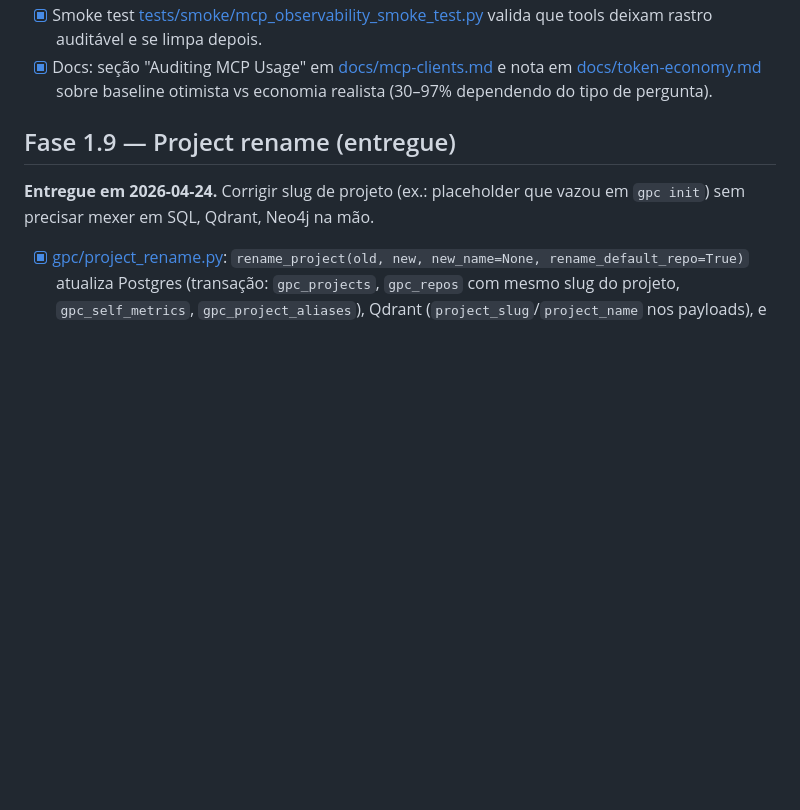
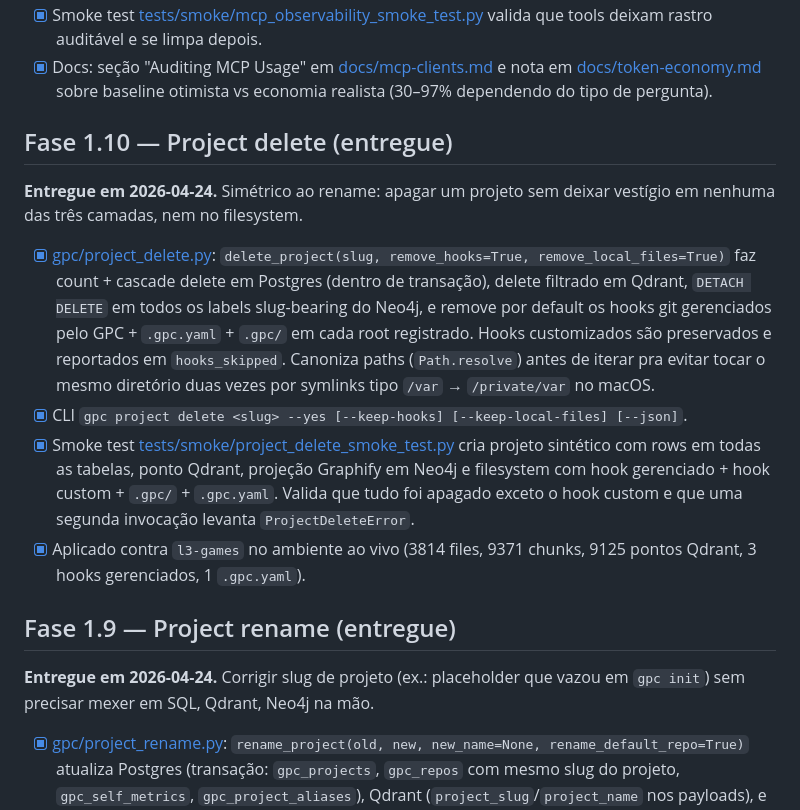
Before and after one commit to rmarquesa/Global-Project-Context, a Markdown page: docs/roadmap.md, the part around the change. Rendered like a GitHub page; blank space fills up the shorter version.

Commit message:
docs: document gpc project delete
- architecture.md: paragraph on delete alongside rename and consolidate.
- roadmap.md: new Fase 1.10 marks delete delivered; records the
  real-world cleanup it backs (a ~3800-file project wiped live across
  Postgres, Qdrant, Neo4j, and disk).
- AGENTS.md: rule pointing agents at ``gpc project delete`` instead of
  hand-rolled SQL + Qdrant + Cypher + rm, and spelling out the
  hooks-stay-or-go policy.

Co-Authored-By: Claude Opus 4.7 (1M context) <noreply@anthropic.com>

```diff
--- a/docs/roadmap.md
+++ b/docs/roadmap.md
@@ -65,6 +65,32 @@ Expansões naturais que ficam na Fase 2:
 - [x] Docs: seção "Auditing MCP Usage" em [docs/mcp-clients.md](mcp-clients.md)
       e nota em [docs/token-economy.md](token-economy.md) sobre baseline
       otimista vs economia realista (30–97% dependendo do tipo de pergunta).
+
+## Fase 1.10 — Project delete (entregue)
+
+**Entregue em 2026-04-24.** Simétrico ao rename: apagar um projeto sem
+deixar vestígio em nenhuma das três camadas, nem no filesystem.
+
+- [x] [gpc/project_delete.py](../gpc/project_delete.py):
+      `delete_project(slug, remove_hooks=True, remove_local_files=True)`
+      faz count + cascade delete em Postgres (dentro de transação),
+      delete filtrado em Qdrant, `DETACH DELETE` em todos os labels
+      slug-bearing do Neo4j, e remove por default os hooks git
+      gerenciados pelo GPC + `.gpc.yaml` + `.gpc/` em cada root
+      registrado. Hooks customizados são preservados e reportados em
+      `hooks_skipped`. Canoniza paths (`Path.resolve`) antes de
+      iterar pra evitar tocar o mesmo diretório duas vezes por
+      symlinks tipo `/var` → `/private/var` no macOS.
+- [x] CLI `gpc project delete <slug> --yes [--keep-hooks] [--keep-local-files] [--json]`.
+- [x] Smoke test [tests/smoke/project_delete_smoke_test.py](../tests/smoke/project_delete_smoke_test.py)
+      cria projeto sintético com rows em todas as tabelas, ponto
+      Qdrant, projeção Graphify em Neo4j e filesystem com hook
+      gerenciado + hook custom + `.gpc/` + `.gpc.yaml`. Valida que
+      tudo foi apagado exceto o hook custom e que uma segunda
+      invocação levanta `ProjectDeleteError`.
+- [x] Aplicado contra `l3-games` no ambiente ao vivo (3814 files,
+      9371 chunks, 9125 pontos Qdrant, 3 hooks gerenciados, 1
+      `.gpc.yaml`).
 
 ## Fase 1.9 — Project rename (entregue)
 
```
Also changed, not shown: docs/architecture.md (+8 -0 lines).
